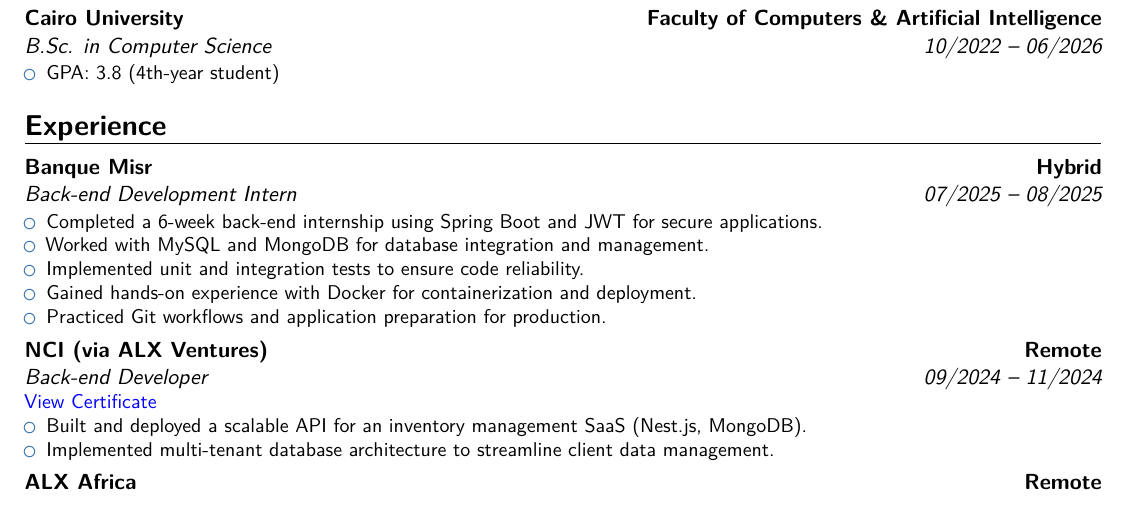
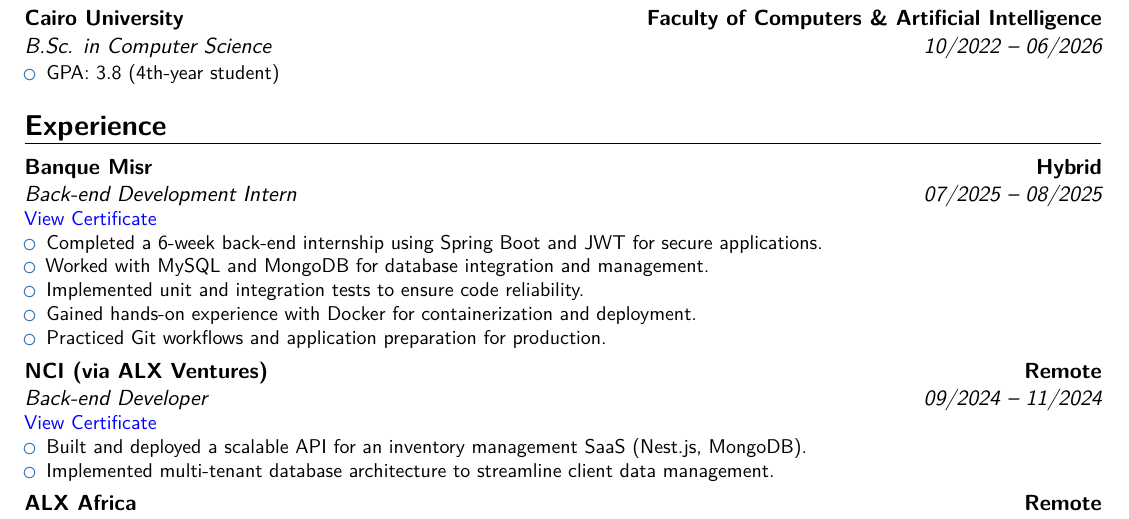
Before and after one commit to George-Raafat/George-Raafat, a LaTeX CV (Resume/George-Resume.tex): part of the page, cut so that both start at the same text. Compiled offline with pdfLaTeX.

Commit message:
add certificates and new resume

```diff
--- a/George-Resume.tex
+++ b/Resume/George-Resume.tex
@@ -42,6 +42,7 @@
 \section{Experience}
 
 \cventry{07/2025 -- 08/2025}{Back-end Development Intern}{Banque Misr}{Hybrid}{}{
+\textcolor{blue}{\href{https://sprints.ai/en-eg/journeys/learning/1342/90165383/view-certificate}{View Certificate}}
 \begin{itemize}
   \item Completed a 6-week back-end internship using Spring Boot and JWT for secure applications.
   \item Worked with MySQL and MongoDB for database integration and management.
```
Also changed, not shown: Certificates/110-gig-at-a-startup-certificate-george-saber.png (added), Certificates/ALX-certificate.png (added), Certificates/Rowad 2025 Back-End Development Internship.png (added), George-Resume.pdf (deleted), README.md, Resume/George-Resume.pdf (added), 2 other files.
